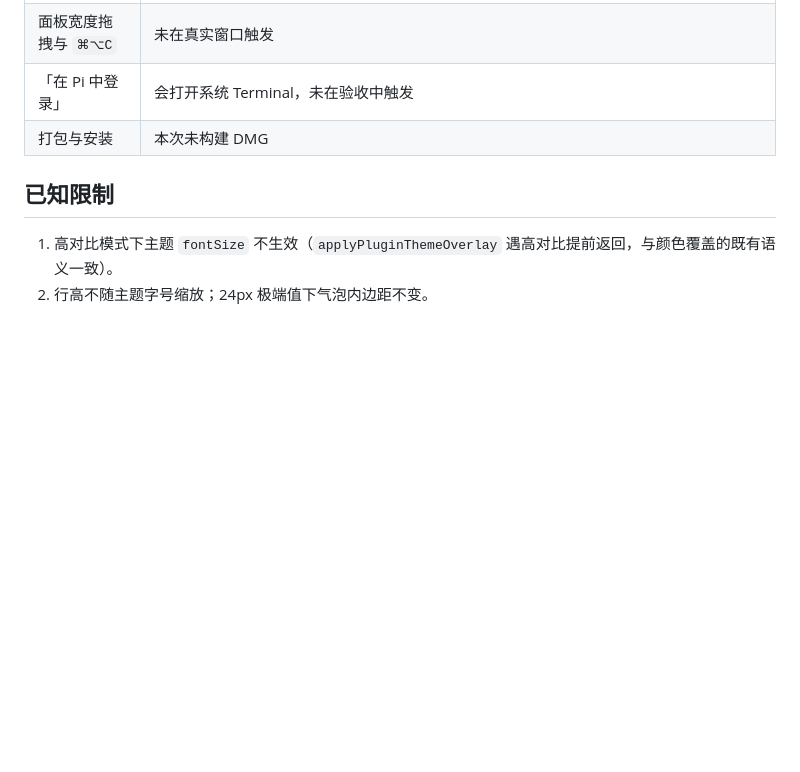
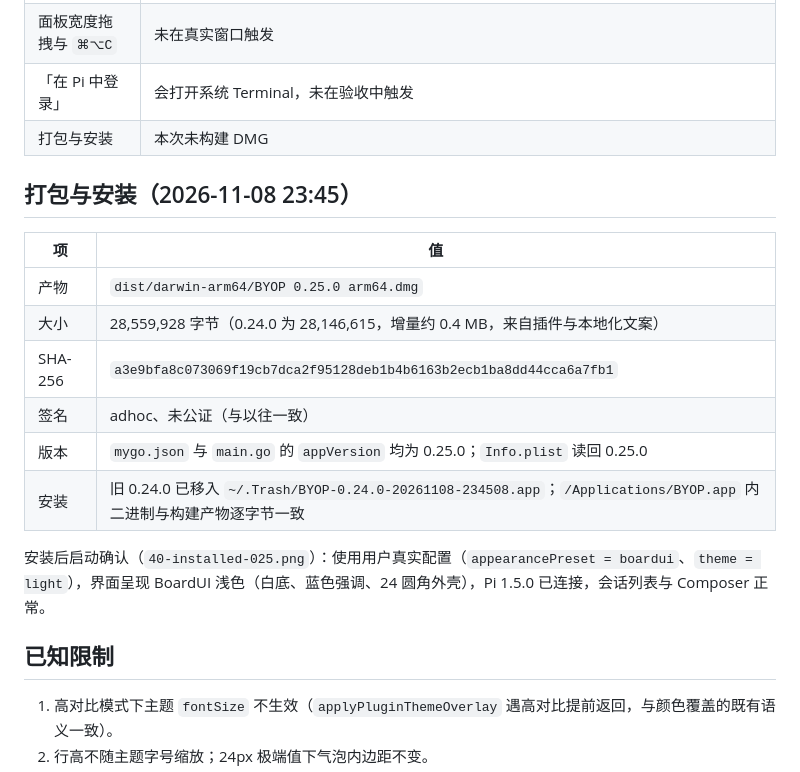
Before and after one commit to lexleizou/byop, a Markdown page: docs/P32-validation.md, the part around the change. GitHub-like rendering; blank space fills up the shorter version.

Commit message:
docs: P32 打包与安装记录（0.25.0 DMG）

```diff
--- a/docs/P32-validation.md
+++ b/docs/P32-validation.md
@@ -64,6 +64,19 @@
 | 「在 Pi 中登录」 | 会打开系统 Terminal，未在验收中触发 |
 | 打包与安装 | 本次未构建 DMG |
 
+## 打包与安装（2026-11-08 23:45）
+
+| 项 | 值 |
+|---|---|
+| 产物 | `dist/darwin-arm64/BYOP 0.25.0 arm64.dmg` |
+| 大小 | 28,559,928 字节（0.24.0 为 28,146,615，增量约 0.4 MB，来自插件与本地化文案） |
+| SHA-256 | `a3e9bfa8c073069f19cb7dca2f95128deb1b4b6163b2ecb1ba8dd44cca6a7fb1` |
+| 签名 | adhoc、未公证（与以往一致） |
+| 版本 | `mygo.json` 与 `main.go` 的 `appVersion` 均为 0.25.0；`Info.plist` 读回 0.25.0 |
+| 安装 | 旧 0.24.0 已移入 `~/.Trash/BYOP-0.24.0-20261108-234508.app`；`/Applications/BYOP.app` 内二进制与构建产物逐字节一致 |
+
+安装后启动确认（`40-installed-025.png`）：使用用户真实配置（`appearancePreset = boardui`、`theme = light`），界面呈现 BoardUI 浅色（白底、蓝色强调、24 圆角外壳），Pi 1.5.0 已连接，会话列表与 Composer 正常。
+
 ## 已知限制
 
 1. 高对比模式下主题 `fontSize` 不生效（`applyPluginThemeOverlay` 遇高对比提前返回，与颜色覆盖的既有语义一致）。
```
